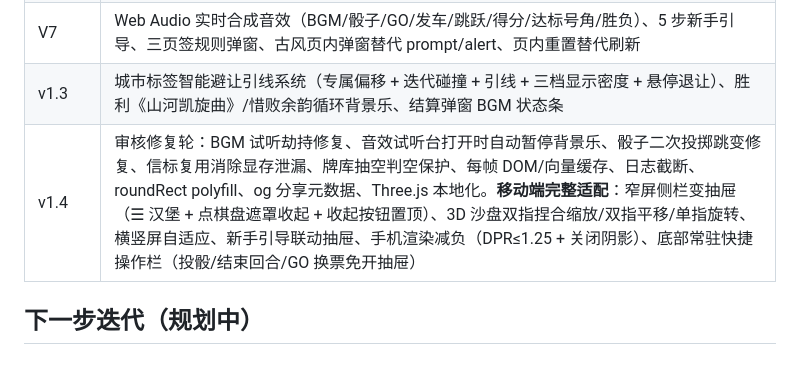
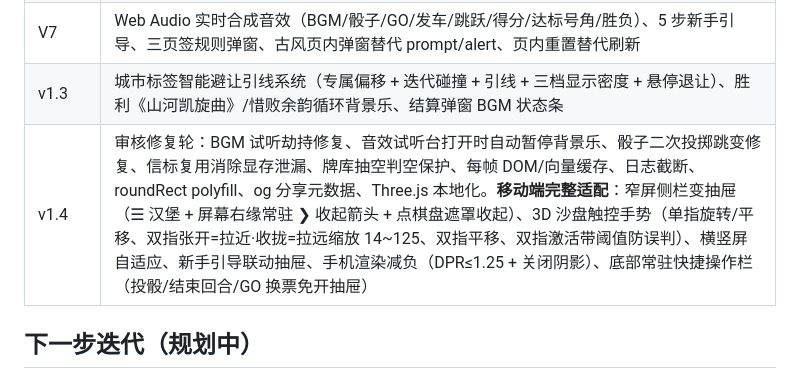
Before and after one commit to mislijialong/discover-china, a Markdown page: README.md, the part around the change. Rendered like a GitHub page.

Commit message:
docs: 同步交接文档至V9版+修正49城+补v1.4演进章节；README v1.4行为描述对齐最终手势语义与收起箭头

```diff
--- a/README.md
+++ b/README.md
@@ -54,7 +54,7 @@
 | V6 | 50 城 83 边拓扑 + 双骰含 GO + 无环全路径枚举与多路线弹窗 + 逐城跳跃 + 防遮挡透视 + 2D/3D 切换 + 全境省界与海疆标准绘制（已验证正式版） |
 | V7 | Web Audio 实时合成音效（BGM/骰子/GO/发车/跳跃/得分/达标号角/胜负）、5 步新手引导、三页签规则弹窗、古风页内弹窗替代 prompt/alert、页内重置替代刷新 |
 | v1.3 | 城市标签智能避让引线系统（专属偏移 + 迭代碰撞 + 引线 + 三档显示密度 + 悬停退让）、胜利《山河凯旋曲》/惜败余韵循环背景乐、结算弹窗 BGM 状态条 |
-| v1.4 | 审核修复轮：BGM 试听劫持修复、音效试听台打开时自动暂停背景乐、骰子二次投掷跳变修复、信标复用消除显存泄漏、牌库抽空判空保护、每帧 DOM/向量缓存、日志截断、roundRect polyfill、og 分享元数据、Three.js 本地化。**移动端完整适配**：窄屏侧栏变抽屉（☰ 汉堡 + 点棋盘遮罩收起 + 收起按钮置顶）、3D 沙盘双指捏合缩放/双指平移/单指旋转、横竖屏自适应、新手引导联动抽屉、手机渲染减负（DPR≤1.25 + 关闭阴影）、底部常驻快捷操作栏（投骰/结束回合/GO 换票免开抽屉） |
+| v1.4 | 审核修复轮：BGM 试听劫持修复、音效试听台打开时自动暂停背景乐、骰子二次投掷跳变修复、信标复用消除显存泄漏、牌库抽空判空保护、每帧 DOM/向量缓存、日志截断、roundRect polyfill、og 分享元数据、Three.js 本地化。**移动端完整适配**：窄屏侧栏变抽屉（☰ 汉堡 + 屏幕右缘常驻 ❯ 收起箭头 + 点棋盘遮罩收起）、3D 沙盘触控手势（单指旋转/平移、双指张开=拉近·收拢=拉远缩放 14~125、双指平移、双指激活带阈值防误判）、横竖屏自适应、新手引导联动抽屉、手机渲染减负（DPR≤1.25 + 关闭阴影）、底部常驻快捷操作栏（投骰/结束回合/GO 换票免开抽屉） |
 
 ## 下一步迭代（规划中）
 
```
Also changed, not shown: discover_china_handover.md (+39 -14 lines).
